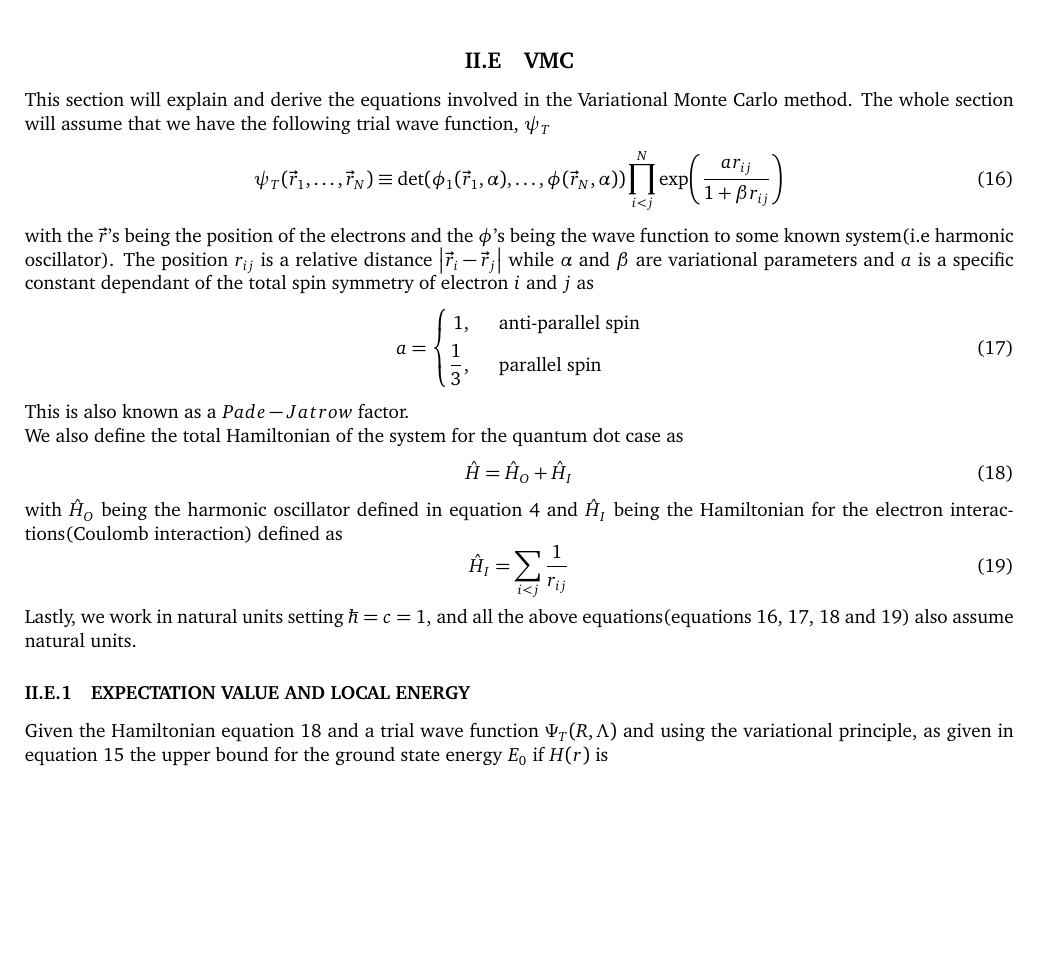
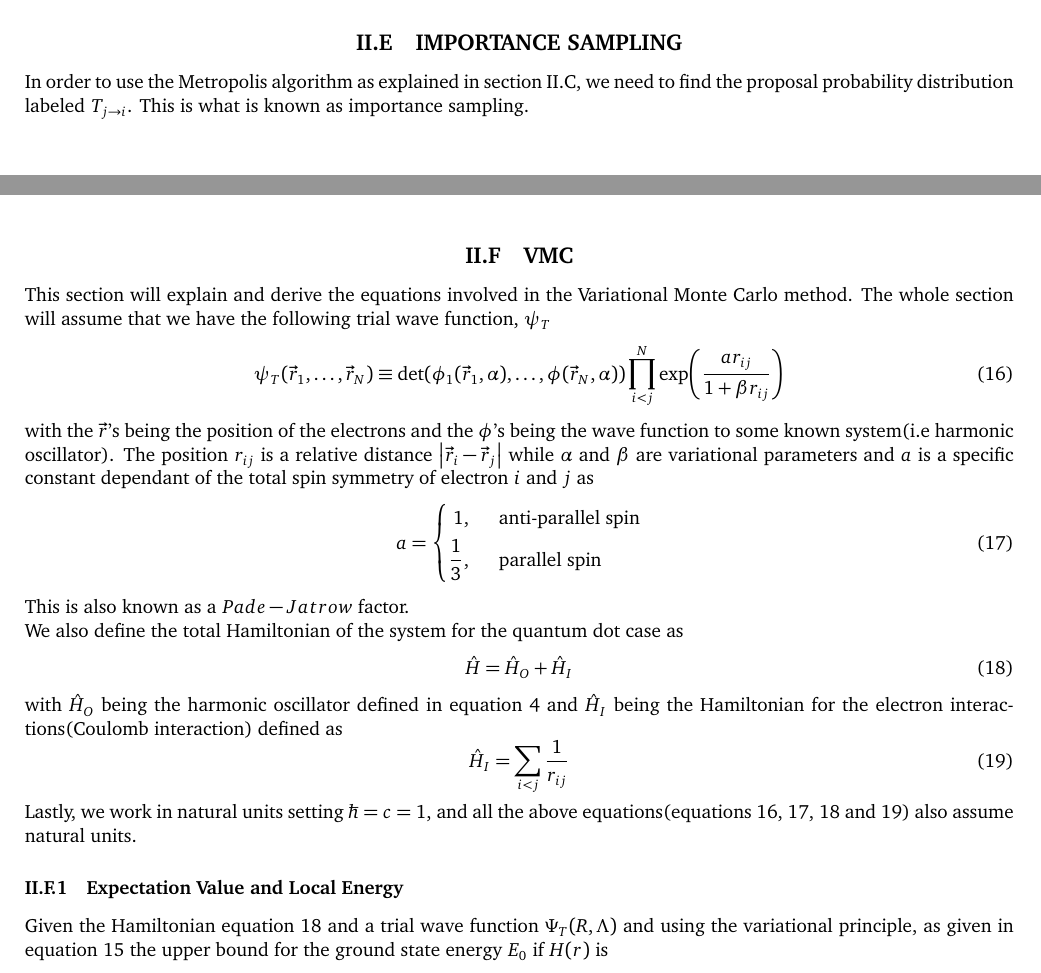
Before and after one commit to Oo1Insane1oO/FYS4411, a LaTeX document (project2/text/project2.tex): part of page 4 of 6 before the commit and two parts of pages 3 and 4 of 6 after it, the two joined at a grey line, cut at the place of the change, the shorter picture padded with empty space. Compiled offline with pdfLaTeX.

Commit message:
need to factor and collect

```diff
--- a/project2/text/project2.tex
+++ b/project2/text/project2.tex
@@ -406,6 +406,13 @@
     that is the ground state energy $E_0$ is bounded by the expectation value
     of the trial energy.
 
+\subsection{IMPORTANCE SAMPLING}
+\label{sub:importance_sampling}
+    In order to use the Metropolis algorithm as explained in
+    \Autoref{sub:metropolis_algorithm}, we need to find the proposal
+    probability distribution labeled $\ufij{T}{j}{i}$. This is what is known as
+    importance sampling.
+
 \subsection{VMC}
 \label{sub:vmc}
     This section will explain and derive the equations involved in the
@@ -449,7 +456,7 @@
     equations(\Autoref{eq:psiT,eq:a,eq:totalHamil,eq:hamilCou}) also assume
     natural units.
 
-\subsubsection{EXPECTATION VALUE AND LOCAL ENERGY}
+\subsubsection{Expectation Value and Local Energy}
 \label{ssub:EXPECTATION VALUE AND LOCAL ENERGY}
     Given the Hamiltonian \Autoref{eq:totalHamil} and a trial wave function
     $\Psi_T(R,\Lambda)$ and using the variational principle, as given in
```
Also changed, not shown: project2/text/analyticEL2AllCollect.tex (added, +1 -0 lines), project2/text/project2.pdf, project2/text/project2.tex (4 more changed lines), 4 other files.
